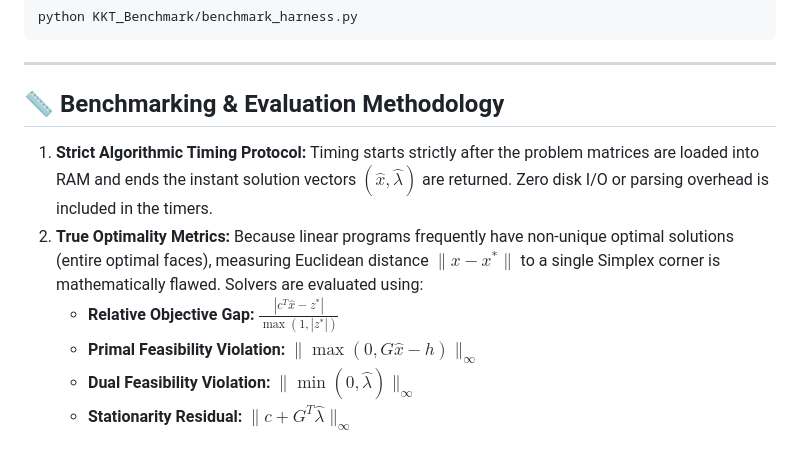
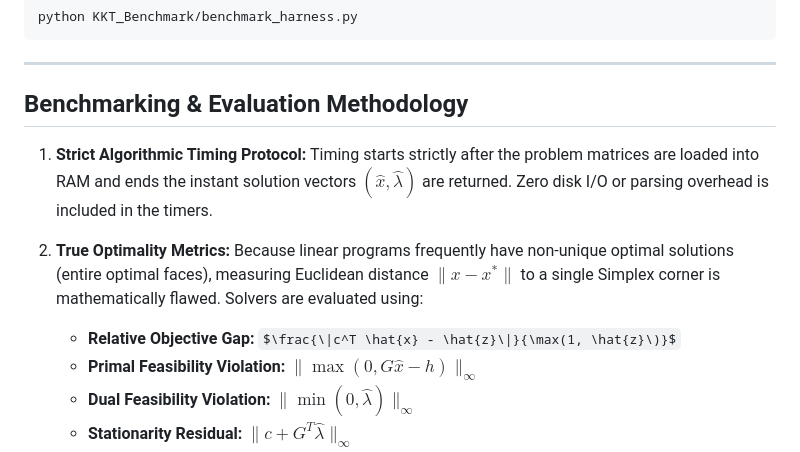
Before and after one commit to sahityaiitd-ml/neural-kkt-solver, a Markdown page: README.md, the part around one of its changes. Drawn GitHub-style; some formulas as TeX source.

```diff
--- a/README.md
+++ b/README.md
@@ -79,11 +79,12 @@ python KKT_Benchmark/benchmark_harness.py
 
 ---
 
-## 📏 Benchmarking & Evaluation Methodology
+## Benchmarking & Evaluation Methodology
 
 1. **Strict Algorithmic Timing Protocol:** Timing starts strictly after the problem matrices are loaded into RAM and ends the instant solution vectors $(\hat{x}, \hat{\lambda})$ are returned. Zero disk I/O or parsing overhead is included in the timers.
 2. **True Optimality Metrics:** Because linear programs frequently have non-unique optimal solutions (entire optimal faces), measuring Euclidean distance $\|x - x^*\|$ to a single Simplex corner is mathematically flawed. Solvers are evaluated using:
-   - **Relative Objective Gap:** $\frac{|c^T \hat{x} - z^*|}{\max(1, |z^*|)}$
+
+   - **Relative Objective Gap:** $\frac{\|c^T \hat{x} - \hat{z}\|}{\max(1, \hat{z}\)}$
    - **Primal Feasibility Violation:** $\|\max(0, G\hat{x} - h)\|_\infty$
    - **Dual Feasibility Violation:** $\|\min(0, \hat{\lambda})\|_\infty$
    - **Stationarity Residual:** $\|c + G^T \hat{\lambda}\|_\infty$
```
Also changed, not shown: other parts of README.md (+3 -3 lines).
